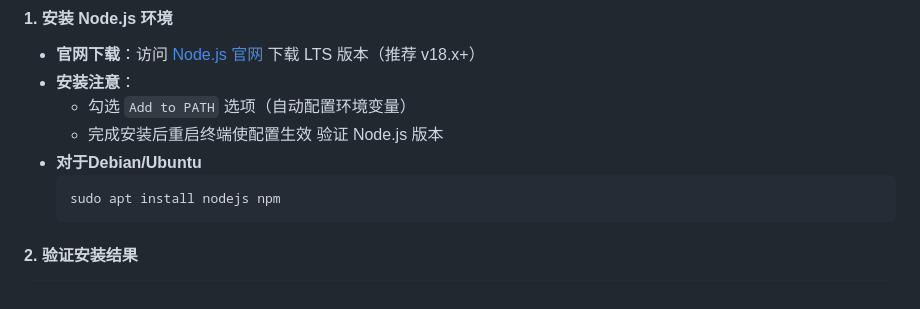
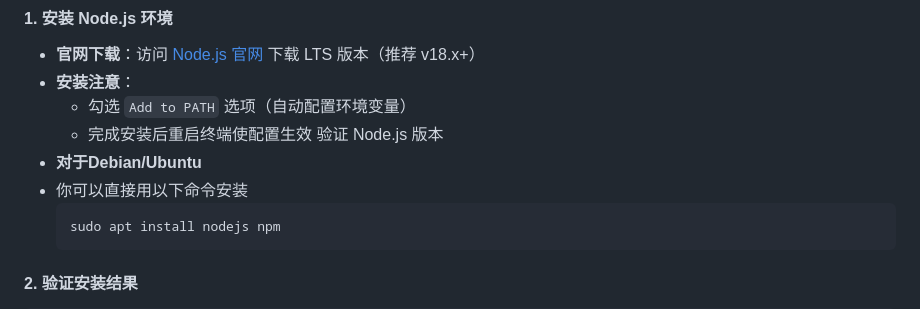
Before and after one commit to Miyokiss/Elysia-Nonebot, a Markdown page: README.md, the part around the change. GitHub-like rendering.

````diff
--- a/README.md
+++ b/README.md
@@ -186,6 +186,7 @@ pip install -r requirements.txt
   - 完成安装后重启终端使配置生效
   验证 Node.js 版本
 - **对于Debian/Ubuntu**
+- 你可以直接用以下命令安装
   ```shell
   sudo apt install nodejs npm
   ```
````
